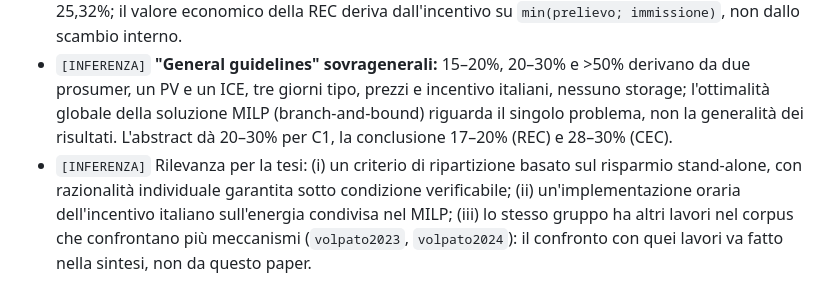
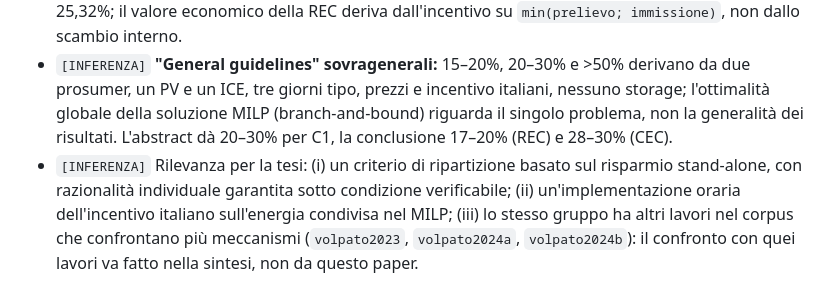
Before and after one commit to Albertoscimonelli/Library-for-Master-Thesis, a Markdown page: output/schede/volpato2022__General_guidelines_for_the_optimal_economic_aggregation_of_prosumers_in_energy_communities.md, the part around the change. Drawn GitHub-style.

```diff
--- a/output/schede/volpato2022__General_guidelines_for_the_optimal_economic_aggregation_of_prosumers_in_energy_communities.md
+++ b/output/schede/volpato2022__General_guidelines_for_the_optimal_economic_aggregation_of_prosumers_in_energy_communities.md
@@ -62,4 +62,4 @@ Elenco completo (B.2), p. 14: "The obtained guidelines could pave the way for th
 - `[INFERENZA — da p. 4 e p. 11]` **Il risultato "PBDR > 50%" dipende dal disegno delle tariffe.** Le tariffe TOU hanno prezzi fissi (0,06/0,19/0,31 €/kWh) ma l'assegnazione alle ore è decisa dall'ottimizzatore (variabili binarie; "TOU tariffs assigned by the optimization", Fig. 12), e non risulta alcun vincolo di neutralità di ricavo per il fornitore (`[NON SPECIFICATO]`). Con il profilo orario dell'esempio di Fig. 6 (14 ore a 0,06, 8 a 0,31, 2 a 0,19 €/kWh) il prezzo medio a carico piatto sarebbe già 0,154 €/kWh, −19% rispetto a 0,19 senza alcuno spostamento di carico (calcolo mio); nella REC l'intera domanda è esposta alla TOU, mentre nella CEC solo il prelievo netto: questo spiega perché il PBDR vale −48/−62% nella REC e solo −0,6/−2,7% nella CEC. Il numero non è quindi una stima della flessibilità della domanda.
 - `[INFERENZA]` **La REC senza incentivo non funziona come comunità:** l'ICE è escluso e la SC è 21,83–25,32%; il valore economico della REC deriva dall'incentivo su `min(prelievo; immissione)`, non dallo scambio interno.
 - `[INFERENZA]` **"General guidelines" sovragenerali:** 15–20%, 20–30% e >50% derivano da due prosumer, un PV e un ICE, tre giorni tipo, prezzi e incentivo italiani, nessuno storage; l'ottimalità globale della soluzione MILP (branch-and-bound) riguarda il singolo problema, non la generalità dei risultati. L'abstract dà 20–30% per C1, la conclusione 17–20% (REC) e 28–30% (CEC).
-- `[INFERENZA]` Rilevanza per la tesi: (i) un criterio di ripartizione basato sul risparmio stand-alone, con razionalità individuale garantita sotto condizione verificabile; (ii) un'implementazione oraria dell'incentivo italiano sull'energia condivisa nel MILP; (iii) lo stesso gruppo ha altri lavori nel corpus che confrontano più meccanismi (`volpato2023`, `volpato2024`): il confronto con quei lavori va fatto nella sintesi, non da questo paper.
+- `[INFERENZA]` Rilevanza per la tesi: (i) un criterio di ripartizione basato sul risparmio stand-alone, con razionalità individuale garantita sotto condizione verificabile; (ii) un'implementazione oraria dell'incentivo italiano sull'energia condivisa nel MILP; (iii) lo stesso gruppo ha altri lavori nel corpus che confrontano più meccanismi (`volpato2023`, `volpato2024a`, `volpato2024b`): il confronto con quei lavori va fatto nella sintesi, non da questo paper.
```
Also changed, not shown: output/schede/volpato2024a__A_stochastic_optimization_procedure_to_design_the_fair_aggregation_of_energy_users_in_a_Re.md (renamed from output/schede/volpato2024__A_stochastic_optimization_procedure_to_design_the_fair_aggregation_of_energy_users_in_a_Re.md, +1 -1 lines), output/schede/volpato2024b__On_the_Different_Fair_Allocations_of_Economic_Benefits_for_Energy_Communities.md (added, +67 -0 lines).
